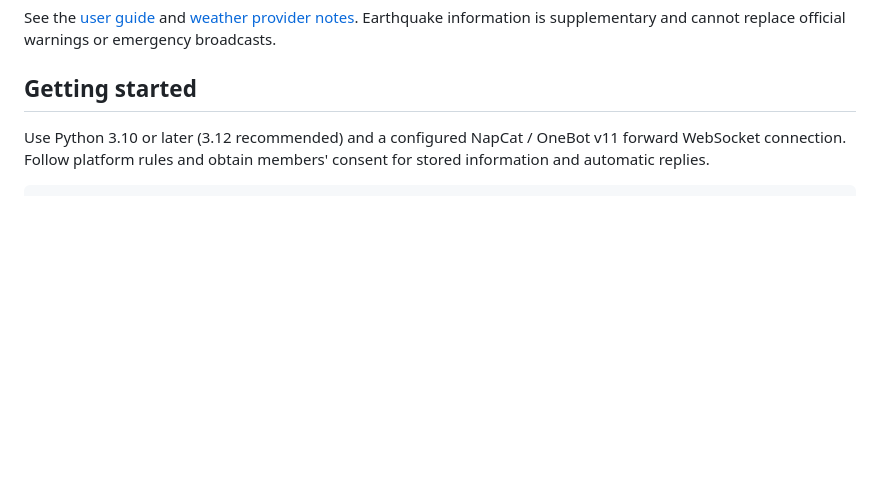
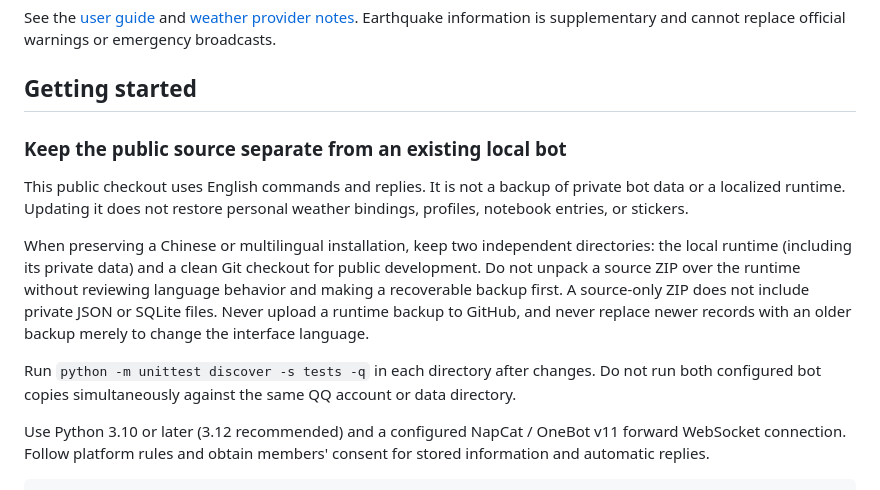
Before and after one commit to frostmoon-rui/gmn_bot, a Markdown page: README.md, the part around the change. Rendered like a GitHub page; blank space fills up the shorter version.

Commit message:
Document separation of public source and private localized runtime

```diff
--- a/README.md
+++ b/README.md
@@ -19,6 +19,14 @@ Maintained by [frostmoon-rui](https://github.com/frostmoon-rui). The food map dr
 See the [user guide](EXTENSIONS.md) and [weather provider notes](WEATHER_PROVIDERS.md). Earthquake information is supplementary and cannot replace official warnings or emergency broadcasts.
 
 ## Getting started
+
+### Keep the public source separate from an existing local bot
+
+This public checkout uses English commands and replies. It is not a backup of private bot data or a localized runtime. Updating it does not restore personal weather bindings, profiles, notebook entries, or stickers.
+
+When preserving a Chinese or multilingual installation, keep two independent directories: the local runtime (including its private data) and a clean Git checkout for public development. Do not unpack a source ZIP over the runtime without reviewing language behavior and making a recoverable backup first. A source-only ZIP does not include private JSON or SQLite files. Never upload a runtime backup to GitHub, and never replace newer records with an older backup merely to change the interface language.
+
+Run `python -m unittest discover -s tests -q` in each directory after changes. Do not run both configured bot copies simultaneously against the same QQ account or data directory.
 
 Use Python 3.10 or later (3.12 recommended) and a configured NapCat / OneBot v11 forward WebSocket connection. Follow platform rules and obtain members' consent for stored information and automatic replies.
 
```
